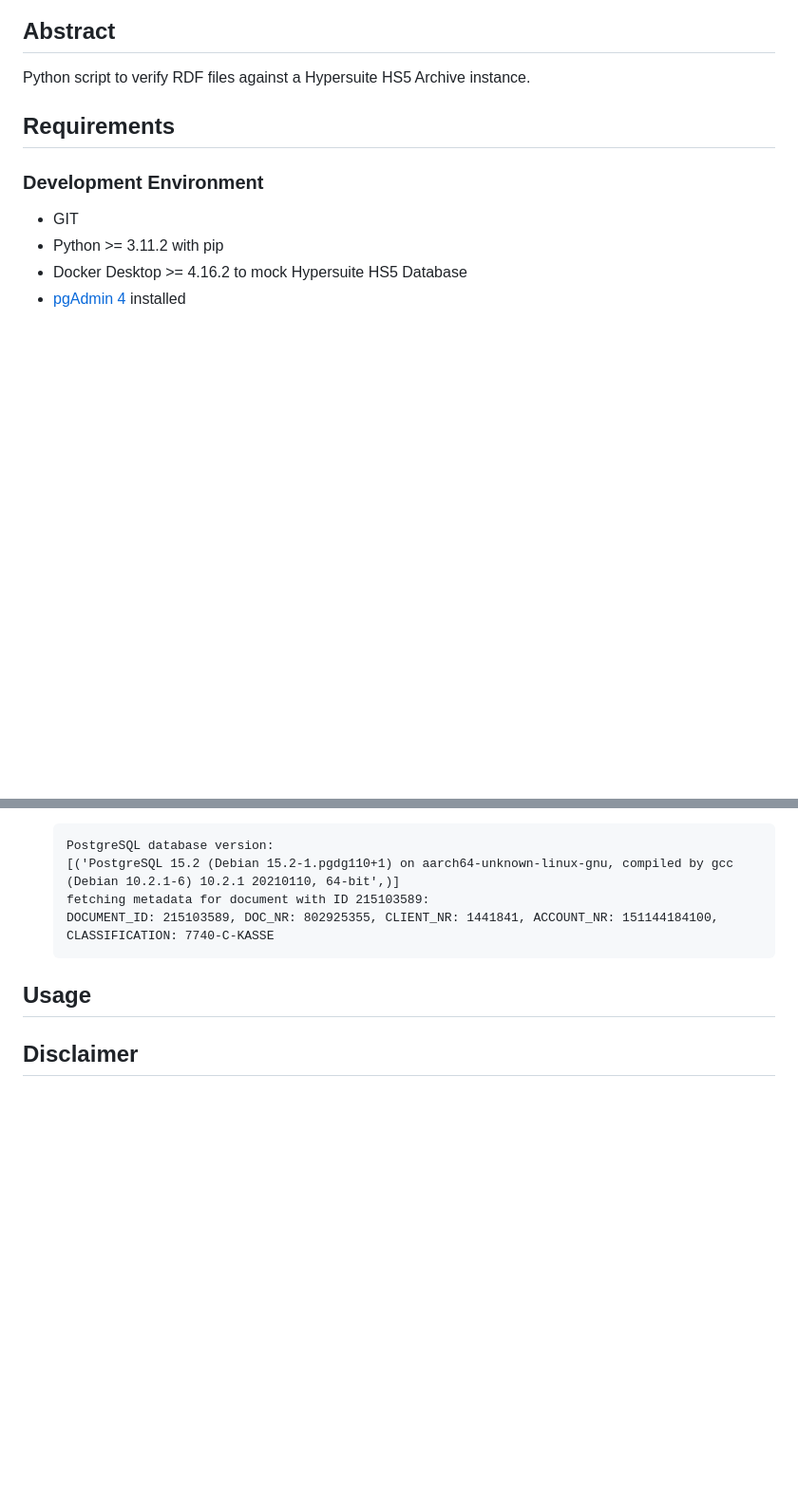
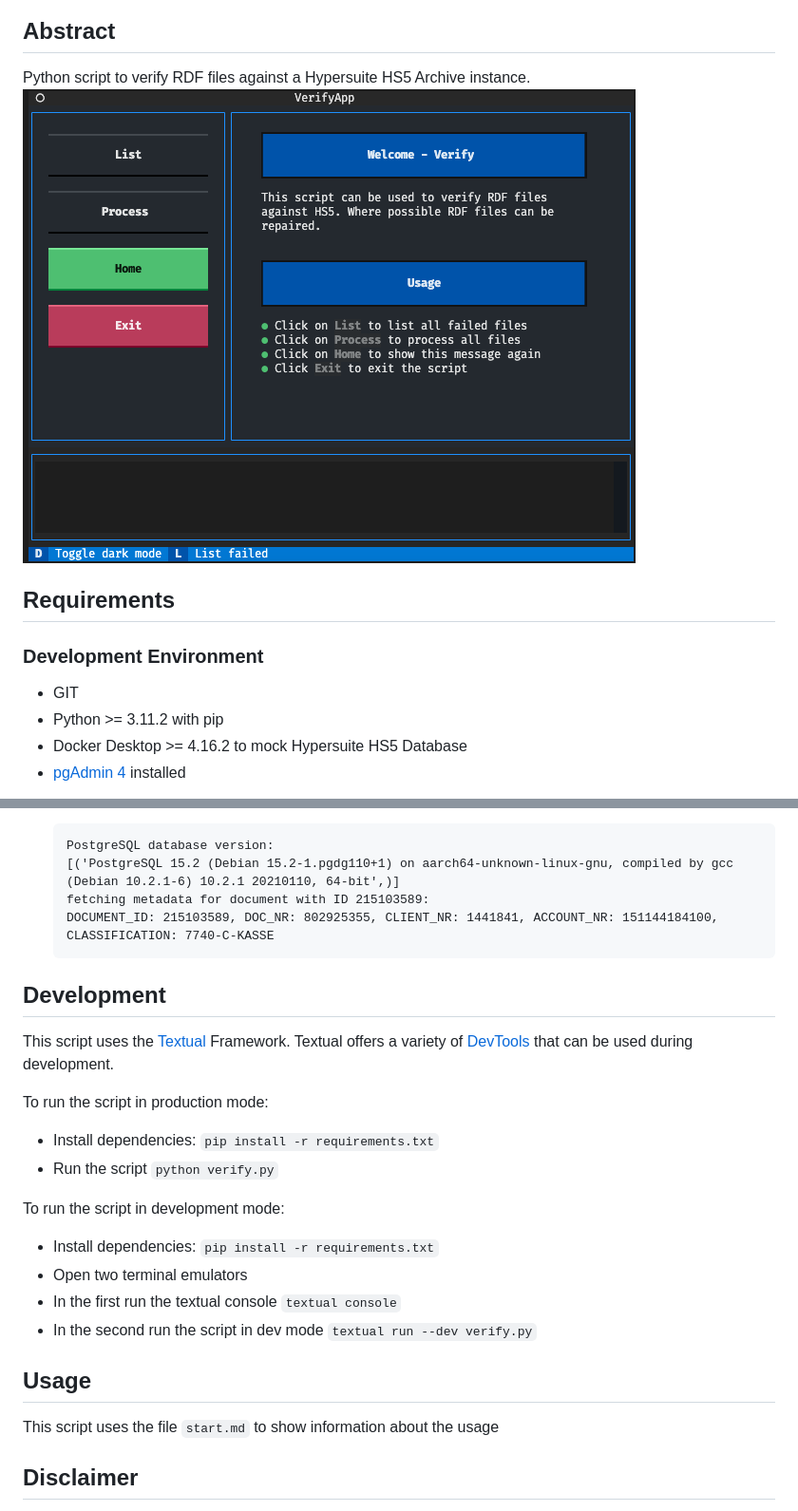
Before and after one commit to abaumeler/CAS_DMIT, a Markdown page: ln02/README.md, 2 parts joined by grey strips. Shown: that part at 95% size. GitHub-like rendering; pictures changed too: ln02/images/startscreen.png (added); blank space fills up the shorter version.

Commit message:
update readme add images

````diff
--- a/ln02/README.md
+++ b/ln02/README.md
@@ -3,6 +3,7 @@
 ## Abstract
 
 Python script to verify RDF files against a Hypersuite HS5 Archive instance.
+ ![Image of Startscreen](./images/startscreen.png "Startscreen")
 
 ## Requirements
 ### Development Environment
@@ -67,8 +68,20 @@ Python script to verify RDF files against a Hypersuite HS5 Archive instance.
     fetching metadata for document with ID 215103589:
     DOCUMENT_ID: 215103589, DOC_NR: 802925355, CLIENT_NR: 1441841, ACCOUNT_NR: 151144184100, CLASSIFICATION: 7740-C-KASSE
     ```
+## Development
+This script uses the [Textual](https://textual.textualize.io) Framework. Textual offers a variety of [DevTools](https://textual.textualize.io/guide/devtools/) that can be used during development.
 
+To run the script in production mode:
+- Install dependencies: `pip install -r requirements.txt`
+- Run the script `python verify.py`
+
+To run the script in development mode:
+- Install dependencies: `pip install -r requirements.txt`
+- Open two terminal emulators
+- In the first run the textual console `textual console`
+- In the second run the script in dev mode `textual run --dev verify.py`
 ## Usage
+This script uses the file `start.md` to show information about the usage
 
 ## Disclaimer
 Please note that "Hypersuite HS5" is proprietary software that has been developed and is sold exclusively by [IMTF](https://imtf.com/). This software is protected by intellectual property laws, including but not limited to copyright laws and international treaties. This disclaimer serves as a notice that [IMTF](https://imtf.com/) retains all rights related to the ownership and distribution of Hypersuite HS5, and any use of the software should be done in accordance with the terms and conditions of the relevant licensing agreements.
````
